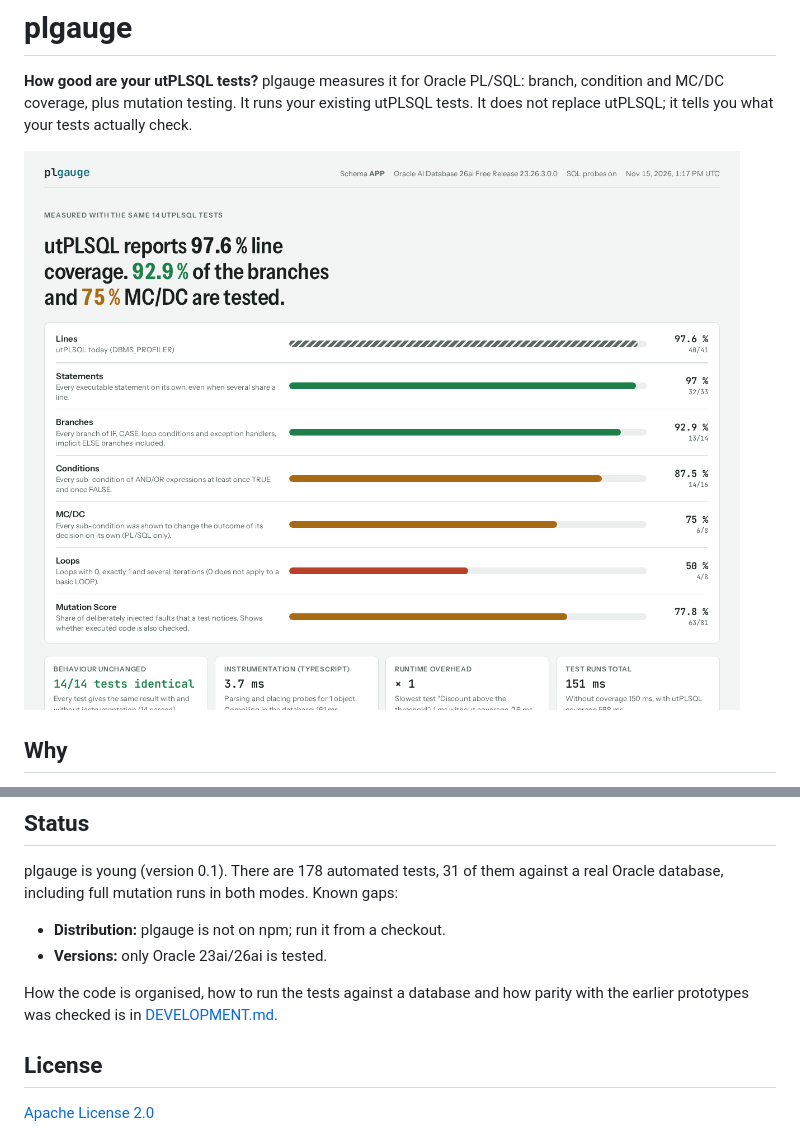
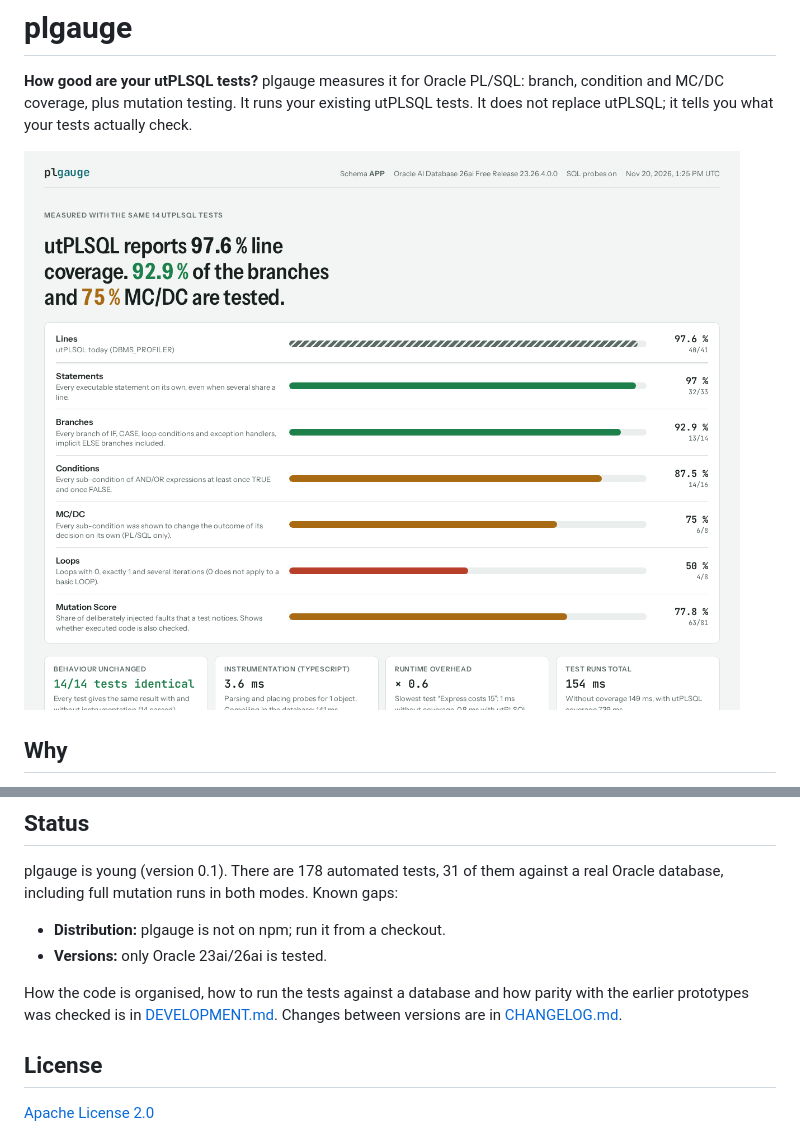
Before and after one commit to WayneNani/plgauge, a Markdown page: README.md, 2 parts joined by grey strips. GitHub-like rendering; pictures changed too: docs/images/joint-report.png.

```diff
--- a/README.md
+++ b/README.md
@@ -172,7 +172,7 @@ including full mutation runs in both modes. Known gaps:
 - **Versions:** only Oracle 23ai/26ai is tested.
 
 How the code is organised, how to run the tests against a database and how parity with the earlier prototypes
-was checked is in [DEVELOPMENT.md](DEVELOPMENT.md).
+was checked is in [DEVELOPMENT.md](DEVELOPMENT.md). Changes between versions are in [CHANGELOG.md](CHANGELOG.md).
 
 ## License
 
```
Also changed, not shown: CHANGELOG.md (added, +48 -0 lines), docs/images/coverage-report.png, 7 other files.
